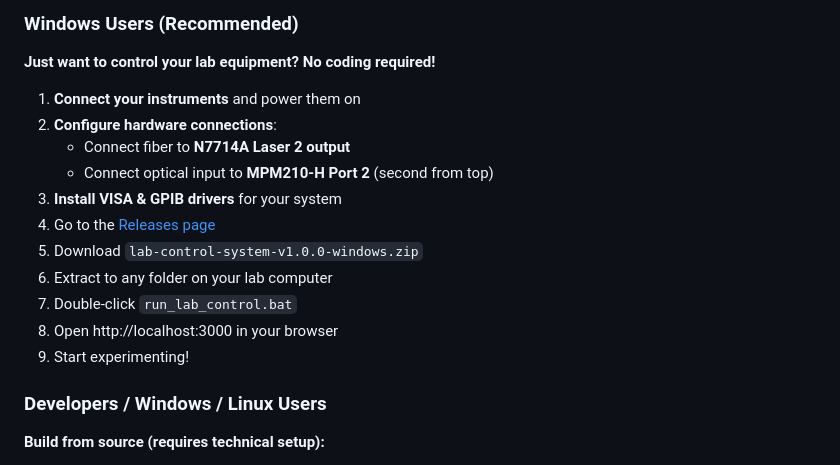
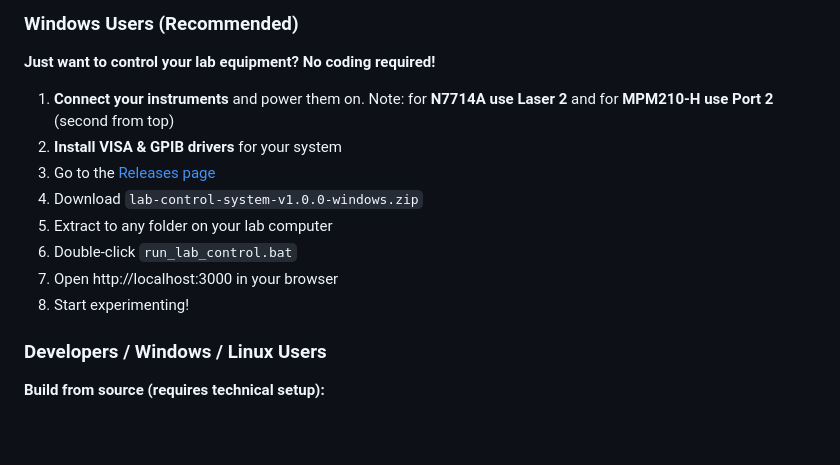
Before and after one commit to elena-savva/automated-optical-experiments-v2, a Markdown page: README.md, the part around the change. GitHub-like rendering; blank space fills up the shorter version.

```diff
--- a/README.md
+++ b/README.md
@@ -7,17 +7,15 @@
 ### Windows Users (Recommended)
 **Just want to control your lab equipment? No coding required!**
 
-1. **Connect your instruments** and power them on
-2. **Configure hardware connections**:
-   - Connect fiber to **N7714A Laser 2 output**
-   - Connect optical input to **MPM210-H Port 2** (second from top)
-3. **Install VISA & GPIB drivers** for your system
-4. Go to the [Releases page](https://github.com/elena-savva/automated-optical-experiments-v2/releases)
-5. Download `lab-control-system-v1.0.0-windows.zip`
-6. Extract to any folder on your lab computer
-7. Double-click `run_lab_control.bat`
-8. Open http://localhost:3000 in your browser
-9. Start experimenting!
+1. **Connect your instruments** and power them on. Note: for **N7714A use Laser 2**
+   and for **MPM210-H use Port 2** (second from top)
+2. **Install VISA & GPIB drivers** for your system
+3. Go to the [Releases page](https://github.com/elena-savva/automated-optical-experiments-v2/releases)
+4. Download `lab-control-system-v1.0.0-windows.zip`
+5. Extract to any folder on your lab computer
+6. Double-click `run_lab_control.bat`
+7. Open http://localhost:3000 in your browser
+8. Start experimenting!
 
 ### Developers / Windows / Linux Users
 **Build from source (requires technical setup):**
```
